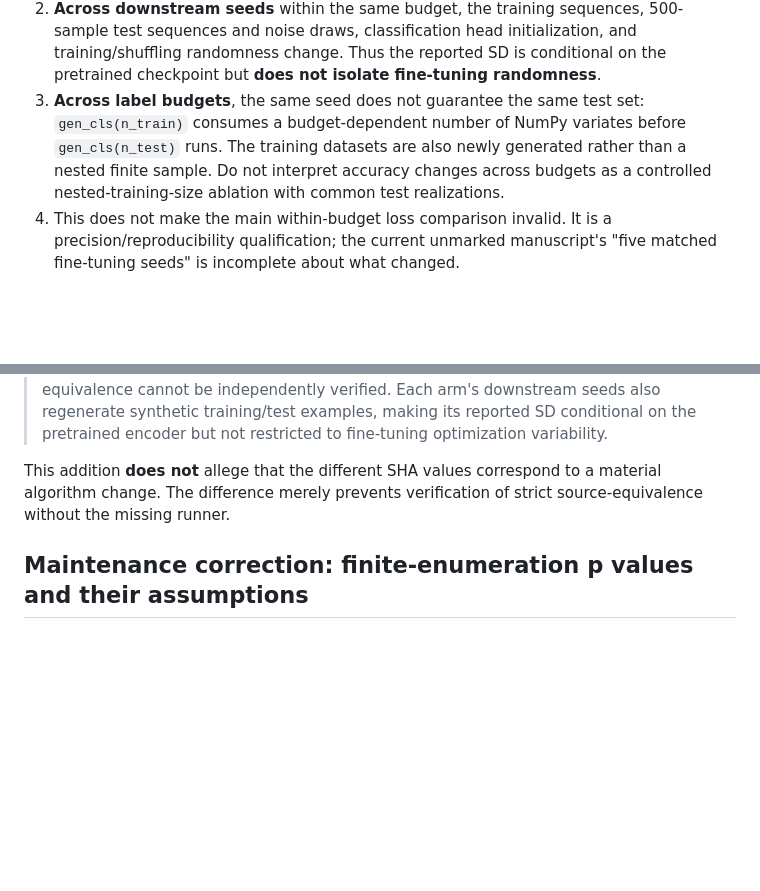
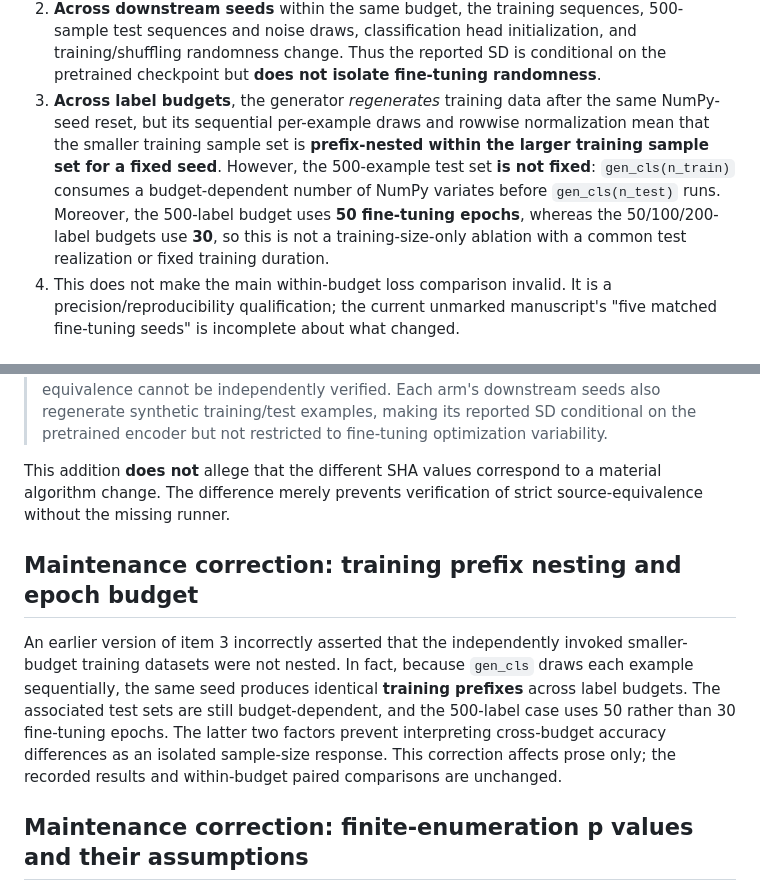
Before and after one commit to yangyu-ieee/floc-msm-sp, a Markdown page: revision_audits/2026-11-13_R1_seed_scope_and_inference_audit.md, 2 parts joined by grey strips. GitHub-like rendering; blank space fills up the shorter version.

Commit message:
Correct downstream train-set prefix nesting; note changed test sets and 500-label epoch confound

```diff
--- a/revision_audits/2026-11-13_R1_seed_scope_and_inference_audit.md
+++ b/revision_audits/2026-11-13_R1_seed_scope_and_inference_audit.md
@@ -31,7 +31,7 @@ Consequences:
 
 1. **Within a given budget and seed**, all losses restart NumPy and Torch random streams consistently, so their synthetic train/test realizations match. The paired five-seed sign-flip contrast remains substantively appropriate for those matched downstream experiments.
 2. **Across downstream seeds** within the same budget, the training sequences, 500-sample test sequences and noise draws, classification head initialization, and training/shuffling randomness change. Thus the reported SD is conditional on the pretrained checkpoint but **does not isolate fine-tuning randomness**.
-3. **Across label budgets**, the same seed does not guarantee the same test set: `gen_cls(n_train)` consumes a budget-dependent number of NumPy variates before `gen_cls(n_test)` runs. The training datasets are also newly generated rather than a nested finite sample. Do not interpret accuracy changes across budgets as a controlled nested-training-size ablation with common test realizations.
+3. **Across label budgets**, the generator *regenerates* training data after the same NumPy-seed reset, but its sequential per-example draws and rowwise normalization mean that the smaller training sample set is **prefix-nested within the larger training sample set for a fixed seed**. However, the 500-example test set **is not fixed**: `gen_cls(n_train)` consumes a budget-dependent number of NumPy variates before `gen_cls(n_test)` runs. Moreover, the 500-label budget uses **50 fine-tuning epochs**, whereas the 50/100/200-label budgets use **30**, so this is not a training-size-only ablation with a common test realization or fixed training duration.
 4. This does not make the main within-budget loss comparison invalid. It is a precision/reproducibility qualification; the current unmarked manuscript's "five matched fine-tuning seeds" is incomplete about what changed.
 
 ### Proposed exact replacement (Section 4.1, unmarked R1 PDF page 76)
@@ -112,6 +112,10 @@ Proposed precision sentence for next editable Section 4.4:
 
 This addition **does not** allege that the different SHA values correspond to a material algorithm change. The difference merely prevents verification of strict source-equivalence without the missing runner.
 
+## Maintenance correction: training prefix nesting and epoch budget
+
+An earlier version of item 3 incorrectly asserted that the independently invoked smaller-budget training datasets were not nested. In fact, because `gen_cls` draws each example sequentially, the same seed produces identical **training prefixes** across label budgets. The associated test sets are still budget-dependent, and the 500-label case uses 50 rather than 30 fine-tuning epochs. The latter two factors prevent interpreting cross-budget accuracy differences as an isolated sample-size response. This correction affects prose only; the recorded results and within-budget paired comparisons are unchanged.
+
 ## Maintenance correction: finite-enumeration p values and their assumptions
 
 The five-pair sign-flip procedure enumerates all 2^5 sign configurations, and the p values above are **computationally exact for this statistic**. Formal exact Type-I error control is conditional on sign-exchangeability/symmetry of the paired differences under the relevant null (for example, the sharp null of no loss effect under a genuinely randomizable treatment assignment). Matching pseudorandom seeds and using common synthetic data across losses does not, by itself, establish this stochastic condition. Therefore treat the resulting p values as transparent finite-sample descriptive diagnostics, **not** distribution-free confirmatory evidence under arbitrary composite nulls. The observation that no possible p value is below 0.0625 for five nonzero paired differences still holds as a combinatorial resolution limit.
```
